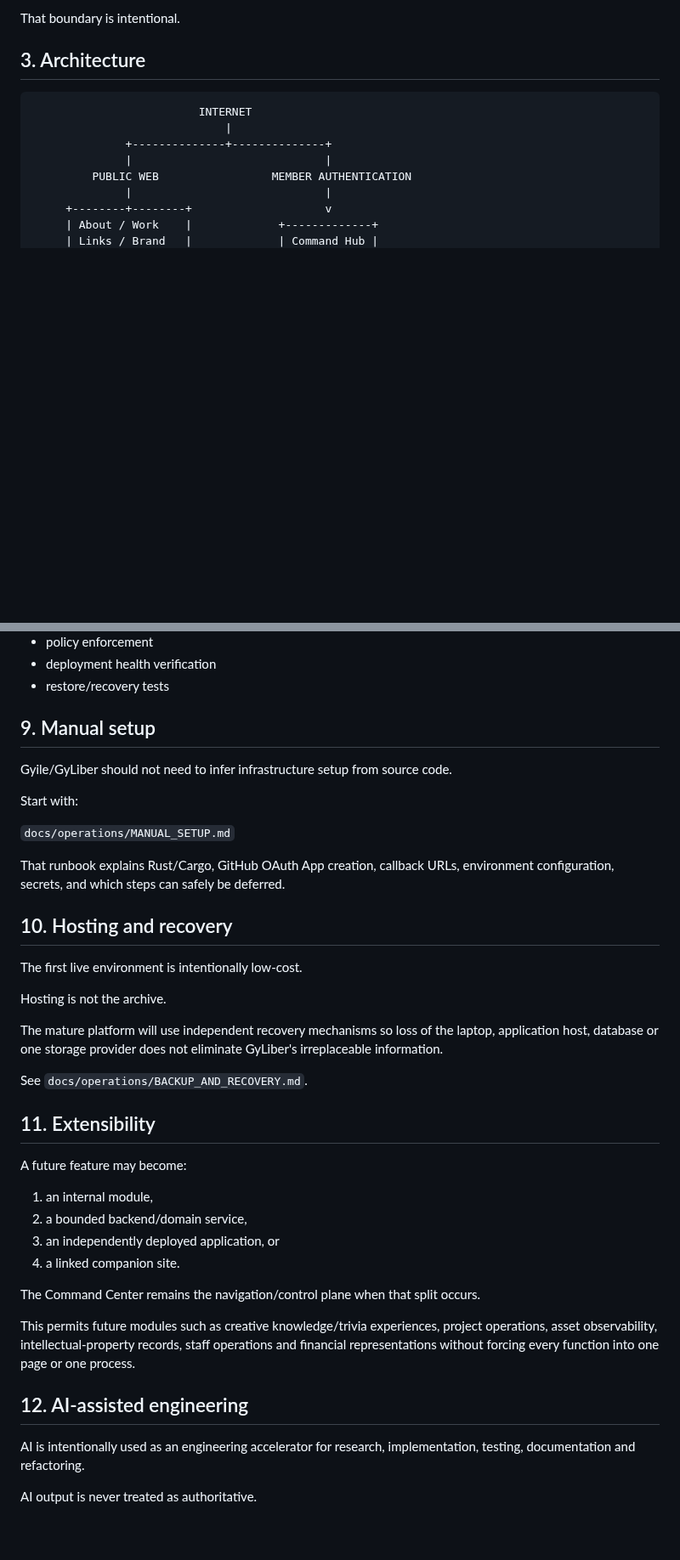
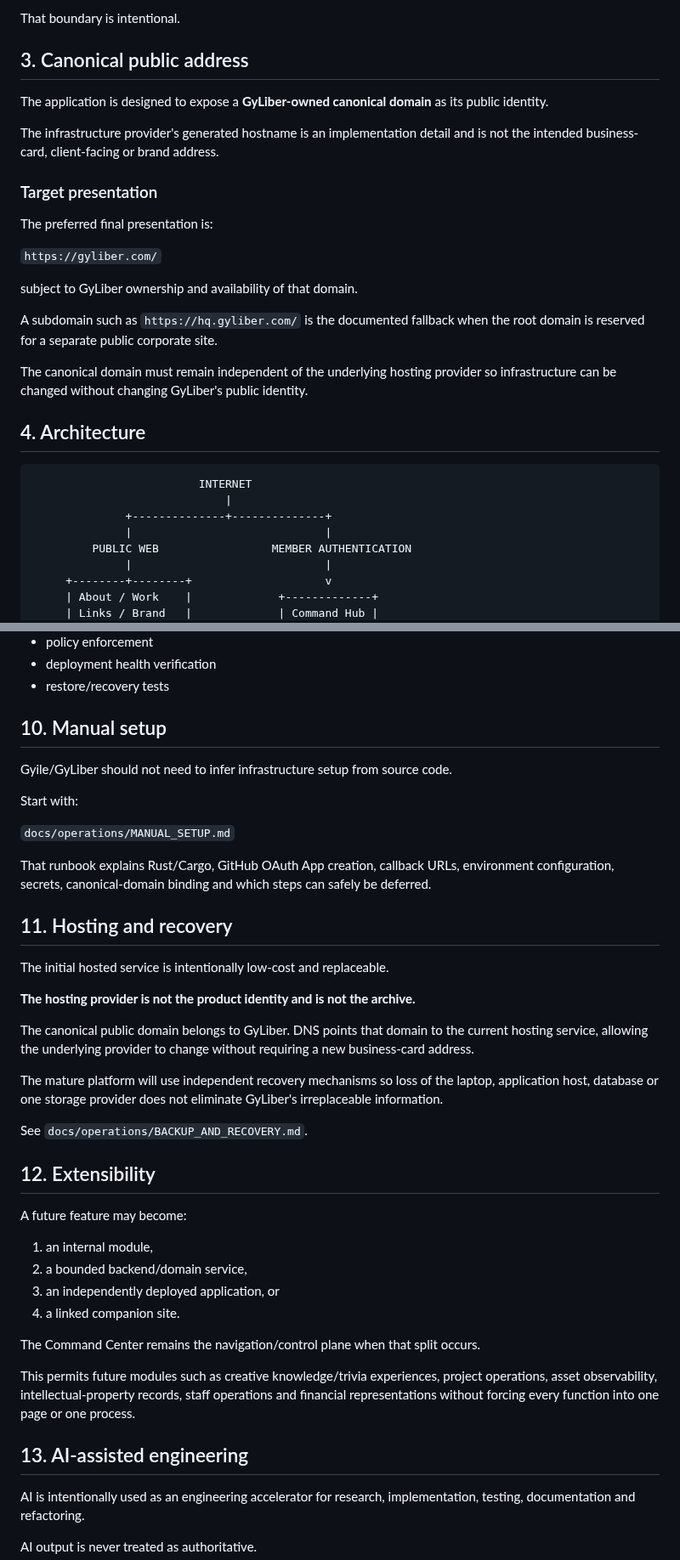
Before and after one commit to GyLiber/gyliber-command-center, a Markdown page: README.md, 2 parts joined by grey strips. Shown at 85% size. GitHub-like rendering; blank space fills up the shorter version.

Commit message:
docs: align live release and public domain guidance

````diff
--- a/README.md
+++ b/README.md
@@ -59,9 +59,27 @@ The first release does **not** authorize storage of:
 
 That boundary is intentional.
 
-## 3. Architecture
+## 3. Canonical public address
 
-```text
+The application is designed to expose a **GyLiber-owned canonical domain** as its public identity.
+
+The infrastructure provider's generated hostname is an implementation detail and is not the intended business-card, client-facing or brand address.
+
+### Target presentation
+
+The preferred final presentation is:
+
+`https://gyliber.com/`
+
+subject to GyLiber ownership and availability of that domain.
+
+A subdomain such as `https://hq.gyliber.com/` is the documented fallback when the root domain is reserved for a separate public corporate site.
+
+The canonical domain must remain independent of the underlying hosting provider so infrastructure can be changed without changing GyLiber's public identity.
+
+## 4. Architecture
+
+```
                          INTERNET
                              |
               +--------------+--------------+
@@ -196,7 +214,7 @@ The project is intended to evolve toward stronger release verification such as:
 - deployment health verification
 - restore/recovery tests
 
-## 9. Manual setup
+## 10. Manual setup
 
 Gyile/GyLiber should not need to infer infrastructure setup from source code.
 
@@ -204,19 +222,21 @@ Start with:
 
 `docs/operations/MANUAL_SETUP.md`
 
-That runbook explains Rust/Cargo, GitHub OAuth App creation, callback URLs, environment configuration, secrets, and which steps can safely be deferred.
+That runbook explains Rust/Cargo, GitHub OAuth App creation, callback URLs, environment configuration, secrets, canonical-domain binding and which steps can safely be deferred.
 
-## 10. Hosting and recovery
+## 11. Hosting and recovery
 
-The first live environment is intentionally low-cost.
+The initial hosted service is intentionally low-cost and replaceable.
 
-Hosting is not the archive.
+**The hosting provider is not the product identity and is not the archive.**
+
+The canonical public domain belongs to GyLiber. DNS points that domain to the current hosting service, allowing the underlying provider to change without requiring a new business-card address.
 
 The mature platform will use independent recovery mechanisms so loss of the laptop, application host, database or one storage provider does not eliminate GyLiber's irreplaceable information.
 
 See `docs/operations/BACKUP_AND_RECOVERY.md`.
 
-## 11. Extensibility
+## 12. Extensibility
 
 A future feature may become:
 
@@ -229,7 +249,7 @@ The Command Center remains the navigation/control plane when that split occurs.
 
 This permits future modules such as creative knowledge/trivia experiences, project operations, asset observability, intellectual-property records, staff operations and financial representations without forcing every function into one page or one process.
 
-## 12. AI-assisted engineering
+## 13. AI-assisted engineering
 
 AI is intentionally used as an engineering accelerator for research, implementation, testing, documentation and refactoring.
 
````
Also changed, not shown: other parts of README.md (+13 -10 lines).
